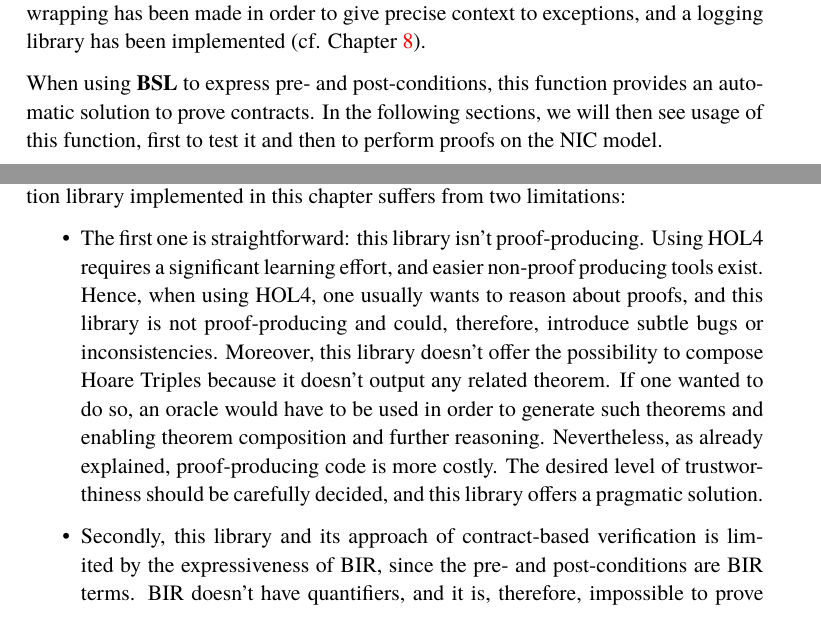
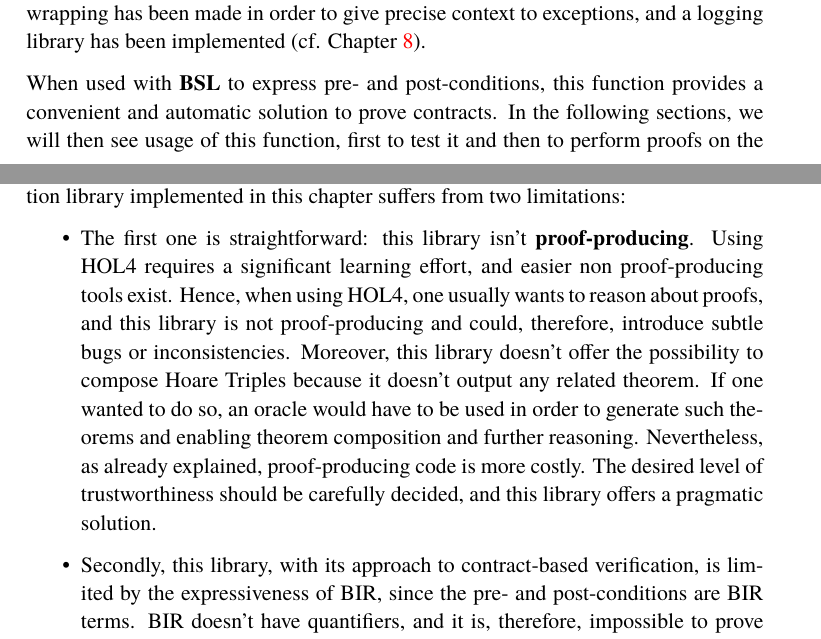
Before and after one commit to totorigolo/master-thesis, a LaTeX thesis (main.tex): two parts of pages 50 and 56 of 77 before the commit and two parts of pages 50 and 56 of 78 after it, joined at a grey line, cut so that both start at the same text. Compiled offline with pdfLaTeX.

Commit message:
Some fixed while proofreading

```diff
--- a/main.tex
+++ b/main.tex
@@ -34,6 +34,7 @@
 % Bib setup
 \usepackage{csquotes} % Recommended by biblatex
 \usepackage[style=numeric,sorting=none,backend=biber]{biblatex}
+\DeclareBibliographyAlias{software}{online}
 \addbibresource{references.bib} % The file containing our references, in BibTeX format
 
 \title{Experiments on automation of formal verification of devices at the binary level}
@@ -1179,7 +1180,7 @@ Interface in Listing \ref{ideal_interface_prove_contract} leverages the general
 
 When implementing this function, high attention has been paid to provide useful and comprehensive feedback in the case of failure. To that end, extensive use of exception wrapping has been made in order to give precise context to exceptions, and a logging library has been implemented (cf. Chapter \ref{user-friendliness}).
 
-When using \gls{BSL} to express pre- and post-conditions, this function provides an automatic solution to prove contracts. In the following sections, we will then see usage of this function, first to test it and then to perform proofs on the NIC model.
+When used with \gls{BSL} to express pre- and post-conditions, this function provides a convenient and automatic solution to prove contracts. In the following sections, we will then see usage of this function, first to test it and then to perform proofs on the NIC model.
 
 \section{Testing the automatic proof procedure}
 
@@ -1389,16 +1390,13 @@ val _ = if !level_log >= logLib.INFO
   else ();
 \end{lstlisting}
 
-% TODO: Mention time constraints? -> Intro
-
-
 \subsection{Limitations of this approach}
 
 While being convenient and working well for simple contracts, the contract verification library implemented in this chapter suffers from two limitations:
 
 \begin{itemize}
-	\item The first one is straightforward: this library isn't proof-producing. Using HOL4 requires a significant learning effort, and easier non-proof producing tools exist. Hence, when using HOL4, one usually wants to reason about proofs, and this library is not proof-producing and could, therefore, introduce subtle bugs or inconsistencies. Moreover, this library doesn't offer the possibility to compose Hoare Triples because it doesn't output any related theorem. If one wanted to do so, an oracle would have to be used in order to generate such theorems and enabling theorem composition and further reasoning. Nevertheless, as already explained, proof-producing code is more costly. The desired level of trustworthiness should be carefully decided, and this library offers a pragmatic solution.
-	\item Secondly, this library and its approach of contract-based verification is limited by the expressiveness of BIR, since the pre- and post-conditions are BIR terms. BIR doesn't have quantifiers, and it is, therefore, impossible to prove contracts containing existential quantifiers. The existing formal proof on the NIC of \cite{haglund_formal_2016} requires existential quantifiers in order to reason about the buffer descriptor queue in the \textit{CPPI\_RAM} memory of the NIC, and this part of the proof can therefore not be replaced by using \texttt{prove\_contract}. Moreover, as explained in the first point of this list, composing verification produced with this library with raw HOL4 proofs is not straightforward. The following Chapter \ref{trustful-nic-analysis} explores a new proof-producing approach for performing contract-based verification on the BIR model that answer to this issue.
+	\item The first one is straightforward: this library isn't \gls{proof-producing}. Using HOL4 requires a significant learning effort, and easier non proof-producing tools exist. Hence, when using HOL4, one usually wants to reason about proofs, and this library is not proof-producing and could, therefore, introduce subtle bugs or inconsistencies. Moreover, this library doesn't offer the possibility to compose Hoare Triples because it doesn't output any related theorem. If one wanted to do so, an oracle would have to be used in order to generate such theorems and enabling theorem composition and further reasoning. Nevertheless, as already explained, proof-producing code is more costly. The desired level of trustworthiness should be carefully decided, and this library offers a pragmatic solution.
+	\item Secondly, this library, with its approach to contract-based verification, is limited by the expressiveness of BIR, since the pre- and post-conditions are BIR terms. BIR doesn't have quantifiers, and it is, therefore, impossible to prove contracts containing existential quantifiers. The existing formal proof on the NIC of \cite{haglund_formal_2016} requires existential quantifiers in order to reason about the buffer descriptor queue in the \textit{CPPI\_RAM} memory of the NIC, and this part of the proof can therefore not be replaced by using \texttt{prove\_contract}. Moreover, as explained in the first point of this list, composing verification produced with this library with raw HOL4 proofs is not straightforward. The following Chapter \ref{trustful-nic-analysis} explores a new proof-producing approach for performing contract-based verification on the BIR model that answers this issue.
 \end{itemize}
 
 \chapter{Trustful analysis on the NIC model} \label{trustful-nic-analysis}
```
Also changed, not shown: main.pdf, main.tex (4 more changed lines).
